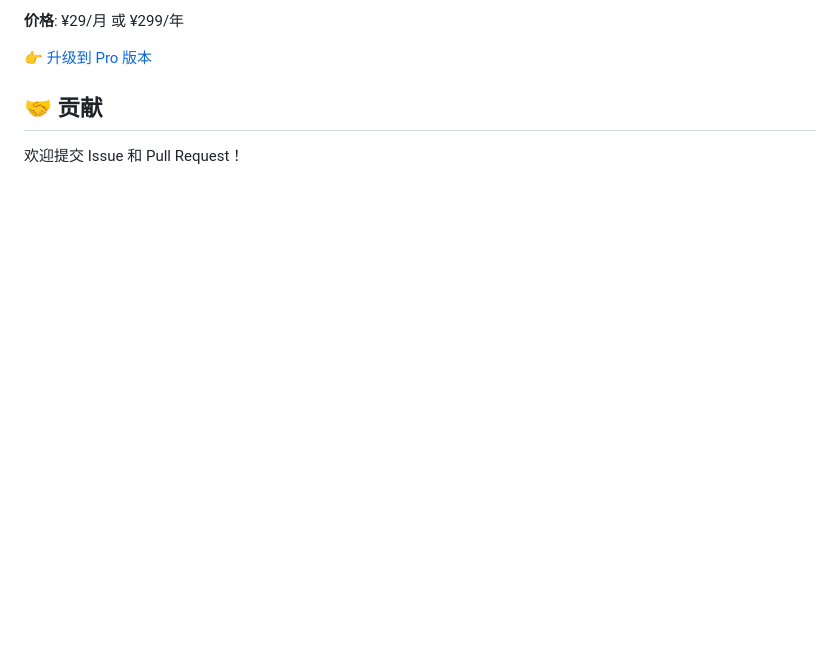
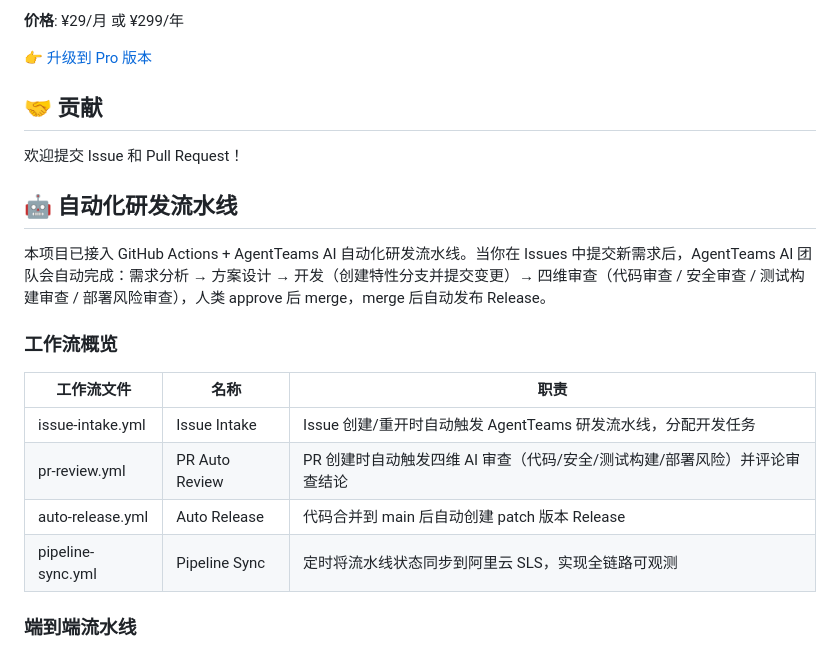
Before and after one commit to Richardoris/k8s-log-doctor, a Markdown page: README.md, the part around one of its changes. GitHub-like rendering; blank space fills up the shorter version.

Commit message:
docs: add GitHub Actions pipeline section to README (#5)

```diff
--- a/README.md
+++ b/README.md
@@ -295,3 +295,18 @@ pytest tests/ -v
 
 欢迎提交 Issue 和 Pull Request！
 
+## 🤖 自动化研发流水线
+
+本项目已接入 GitHub Actions + AgentTeams AI 自动化研发流水线。当你在 Issues 中提交新需求后，AgentTeams AI 团队会自动完成：需求分析 → 方案设计 → 开发（创建特性分支并提交变更）→ 四维审查（代码审查 / 安全审查 / 测试构建审查 / 部署风险审查），人类 approve 后 merge，merge 后自动发布 Release。
+
+### 工作流概览
+
+| 工作流文件 | 名称 | 职责 |
+|-----------|------|------|
+| issue-intake.yml | Issue Intake | Issue 创建/重开时自动触发 AgentTeams 研发流水线，分配开发任务 |
+| pr-review.yml | PR Auto Review | PR 创建时自动触发四维 AI 审查（代码/安全/测试构建/部署风险）并评论审查结论 |
+| auto-release.yml | Auto Release | 代码合并到 main 后自动创建 patch 版本 Release |
+| pipeline-sync.yml | Pipeline Sync | 定时将流水线状态同步到阿里云 SLS，实现全链路可观测 |
+
+### 端到端流水线
+
```
Also changed, not shown: other parts of README.md (+18 -0 lines).
